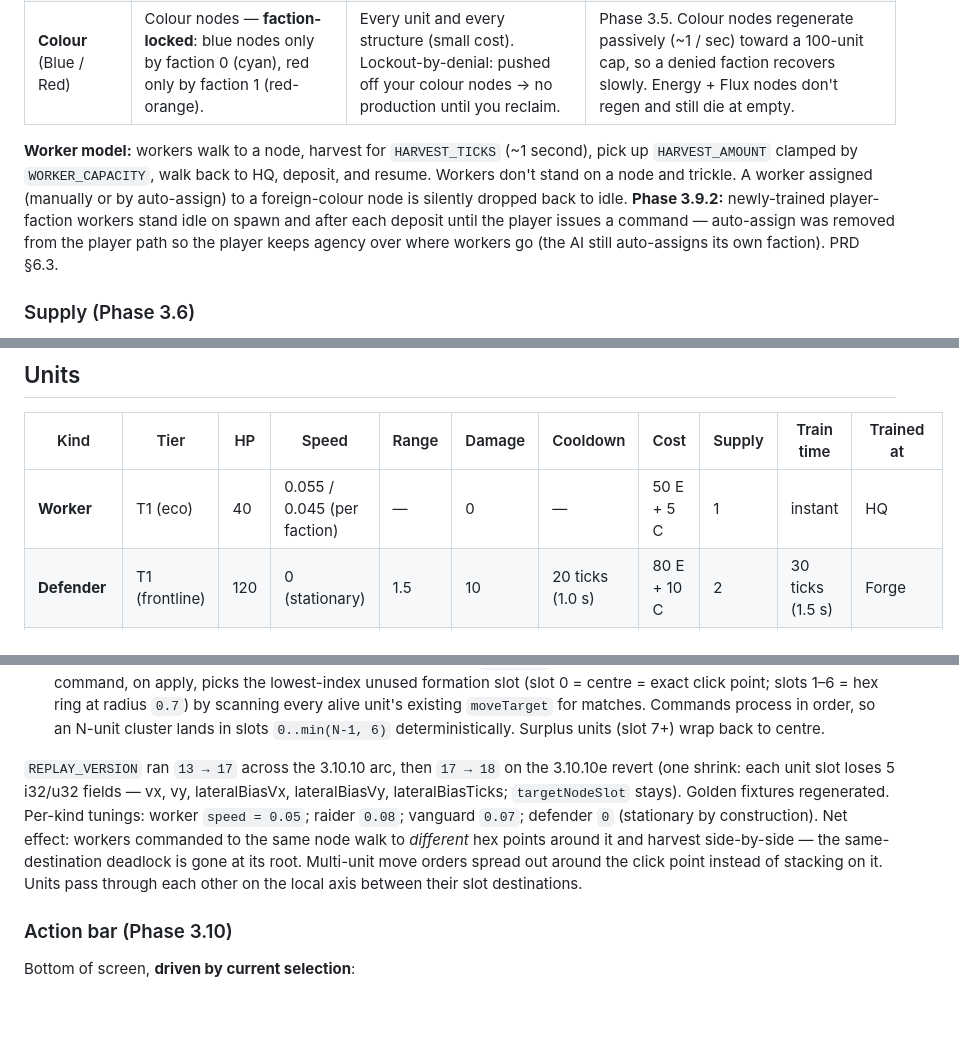
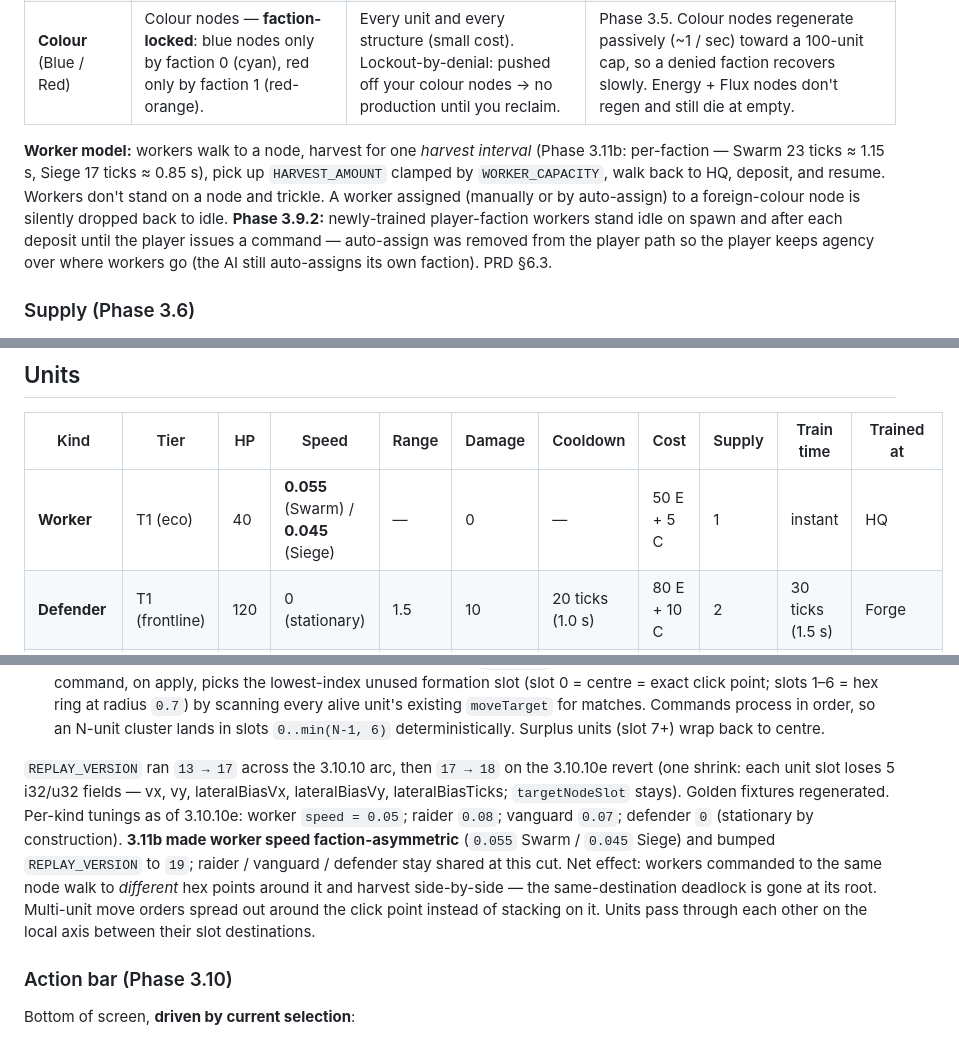
Before and after one commit to Jaxsbr/vylux, a Markdown page: docs/manual.md, 3 parts joined by grey strips. GitHub-like rendering; blank space fills up the shorter version.

Commit message:
manual: clarify per-faction worker speed + harvest interval
Worker row in the units table reads "0.055 (Swarm) / 0.045 (Siege)"
instead of the ambiguous slash. Worker-model paragraph names the
per-faction harvest interval. The 3.10.10e historical block now points
forward to 3.11b's worker asymmetry + REPLAY_VERSION bump so a reader
landing in the middle of the doc doesn't see a stale 0.05 number.

```diff
--- a/docs/manual.md
+++ b/docs/manual.md
@@ -24,7 +24,7 @@ Three resources, in the shape PRD §6.3 commits to.
 | **Flux** | Flux nodes (small set, contested). Same gather-and-deposit loop; deposits to a separate pool. | Tier-2 research at the Spire, tier-2 unit production at the Forge. | Phase 3.1 added Flux as a distinct resource. The launch SPEC currently has 1 Flux node at the map centre. |
 | **Colour** (Blue / Red) | Colour nodes — **faction-locked**: blue nodes only by faction 0 (cyan), red only by faction 1 (red-orange). | Every unit and every structure (small cost). Lockout-by-denial: pushed off your colour nodes → no production until you reclaim. | Phase 3.5. Colour nodes regenerate passively (~1 / sec) toward a 100-unit cap, so a denied faction recovers slowly. Energy + Flux nodes don't regen and still die at empty. |
 
-**Worker model:** workers walk to a node, harvest for `HARVEST_TICKS` (~1 second), pick up `HARVEST_AMOUNT` clamped by `WORKER_CAPACITY`, walk back to HQ, deposit, and resume. Workers don't stand on a node and trickle. A worker assigned (manually or by auto-assign) to a foreign-colour node is silently dropped back to idle. **Phase 3.9.2:** newly-trained player-faction workers stand idle on spawn and after each deposit until the player issues a command — auto-assign was removed from the player path so the player keeps agency over where workers go (the AI still auto-assigns its own faction). PRD §6.3.
+**Worker model:** workers walk to a node, harvest for one *harvest interval* (Phase 3.11b: per-faction — Swarm 23 ticks ≈ 1.15 s, Siege 17 ticks ≈ 0.85 s), pick up `HARVEST_AMOUNT` clamped by `WORKER_CAPACITY`, walk back to HQ, deposit, and resume. Workers don't stand on a node and trickle. A worker assigned (manually or by auto-assign) to a foreign-colour node is silently dropped back to idle. **Phase 3.9.2:** newly-trained player-faction workers stand idle on spawn and after each deposit until the player issues a command — auto-assign was removed from the player path so the player keeps agency over where workers go (the AI still auto-assigns its own faction). PRD §6.3.
 
 ### Supply (Phase 3.6)
 
@@ -50,7 +50,7 @@ There's no separate scout-mode command; right-click-moving a worker (or marching
 
 | Kind | Tier | HP | Speed | Range | Damage | Cooldown | Cost | Supply | Train time | Trained at |
 |---|---|---|---|---|---|---|---|---|---|---|
-| **Worker** | T1 (eco) | 40 | 0.055 / 0.045 (per faction) | — | 0 | — | 50 E + 5 C | 1 | instant | HQ |
+| **Worker** | T1 (eco) | 40 | **0.055** (Swarm) / **0.045** (Siege) | — | 0 | — | 50 E + 5 C | 1 | instant | HQ |
 | **Defender** | T1 (frontline) | 120 | 0 (stationary) | 1.5 | 10 | 20 ticks (1.0 s) | 80 E + 10 C | 2 | 30 ticks (1.5 s) | Forge |
 | **Raider** | T1 (harass) | 50 | 0.08 | 1.0 | 15 | 15 ticks (0.75 s) | 120 E + 10 C | 2 | 40 ticks (2.0 s) | Forge |
 | **Vanguard** | T2 | 150 | 0.07 | 1.5 | 30 | 18 ticks (0.9 s) | 200 E + 30 F + 25 C | 4 | 80 ticks (4.0 s) | Forge (requires tier 2) |
@@ -175,7 +175,7 @@ The PvE win-condition set — **survive-N-waves + scenario objective + boss + re
 - **Harvest slot allocation.** Each resource node has 6 hex-arranged slot positions at radius `0.55` around its centre (`HARVEST_SLOT_OFFSETS`). When `AssignWorkerToNode` lands, the worker picks the lowest-index unused slot on the target node and stores it in a new `Worker.targetNodeSlot` field (hashed). The `movingToNode` phase walks to `node.center + slot_offset` and the harvest-arrival snap pins the worker exactly to the slot point — so multiple workers commanded to the same node cluster around it on a hex pattern, no two ever targeting the same point. Slot is reserved while `targetNodeId === node.id`; freed (back to `0`) on every code path that drops the assignment (death, BuildStructureByWorker, depleted-node early-out, etc). Surplus workers (slot 7+) wrap back to slot 0 — they pass through the slot-0 worker (no local collision) and harvest at the same hex point.
 - **Formation retention.** A multi-select right-click fans out one `MoveUnit` per selected unit, all to the same tile. Each command, on apply, picks the lowest-index unused formation slot (slot 0 = centre = exact click point; slots 1–6 = hex ring at radius `0.7`) by scanning every alive unit's existing `moveTarget` for matches. Commands process in order, so an N-unit cluster lands in slots `0..min(N-1, 6)` deterministically. Surplus units (slot 7+) wrap back to centre.
 
-`REPLAY_VERSION` ran `13 → 17` across the 3.10.10 arc, then `17 → 18` on the 3.10.10e revert (one shrink: each unit slot loses 5 i32/u32 fields — vx, vy, lateralBiasVx, lateralBiasVy, lateralBiasTicks; `targetNodeSlot` stays). Golden fixtures regenerated. Per-kind tunings: worker `speed = 0.05`; raider `0.08`; vanguard `0.07`; defender `0` (stationary by construction). Net effect: workers commanded to the same node walk to *different* hex points around it and harvest side-by-side — the same-destination deadlock is gone at its root. Multi-unit move orders spread out around the click point instead of stacking on it. Units pass through each other on the local axis between their slot destinations.
+`REPLAY_VERSION` ran `13 → 17` across the 3.10.10 arc, then `17 → 18` on the 3.10.10e revert (one shrink: each unit slot loses 5 i32/u32 fields — vx, vy, lateralBiasVx, lateralBiasVy, lateralBiasTicks; `targetNodeSlot` stays). Golden fixtures regenerated. Per-kind tunings as of 3.10.10e: worker `speed = 0.05`; raider `0.08`; vanguard `0.07`; defender `0` (stationary by construction). **3.11b made worker speed faction-asymmetric** (`0.055` Swarm / `0.045` Siege) and bumped `REPLAY_VERSION` to `19`; raider / vanguard / defender stay shared at this cut. Net effect: workers commanded to the same node walk to *different* hex points around it and harvest side-by-side — the same-destination deadlock is gone at its root. Multi-unit move orders spread out around the click point instead of stacking on it. Units pass through each other on the local axis between their slot destinations.
 
 ### Action bar (Phase 3.10)
 
```
